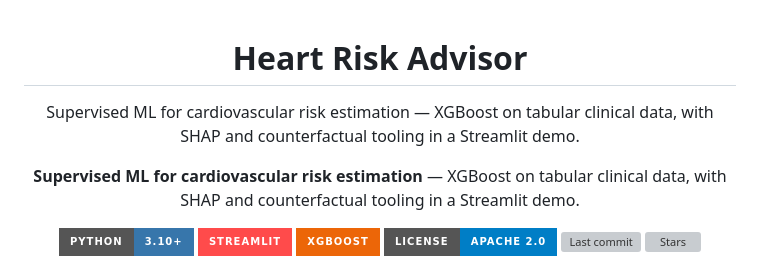
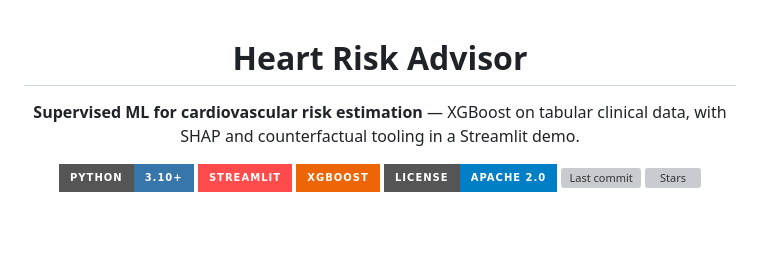
Before and after one commit to GabryeleSantoro/heart-risk-advisor, a Markdown page: README.md, the part around the change. Rendered like a GitHub page; badges without logos; blank space fills up the shorter version; grey boxes are pictures that could not be loaded.

Commit message:
Clean up README by removing redundancy
Removed duplicate description from README.

```diff
--- a/README.md
+++ b/README.md
@@ -1,9 +1,6 @@
 <div align="center">
 
 # Heart Risk Advisor
-Supervised ML for cardiovascular risk estimation — XGBoost on tabular clinical data, with SHAP and counterfactual tooling in a Streamlit demo.
-
-
 **Supervised ML for cardiovascular risk estimation** — XGBoost on tabular clinical data, with SHAP and counterfactual tooling in a Streamlit demo.
 
 [![Python](https://img.shields.io/badge/Python-3.10%2B-3776AB?style=for-the-badge&logo=python&logoColor=white)](https://www.python.org/)
```
